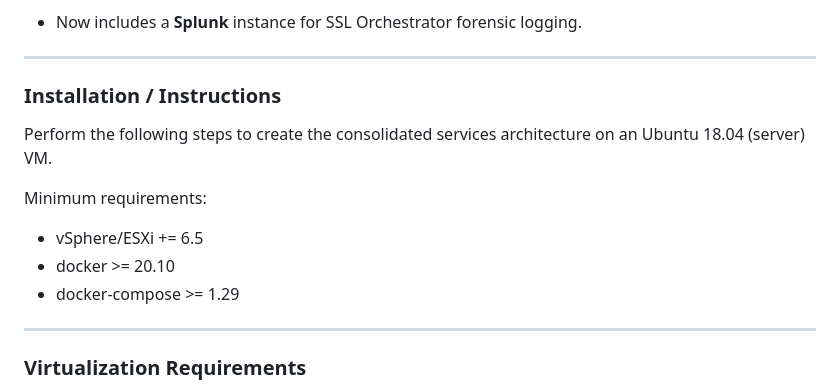
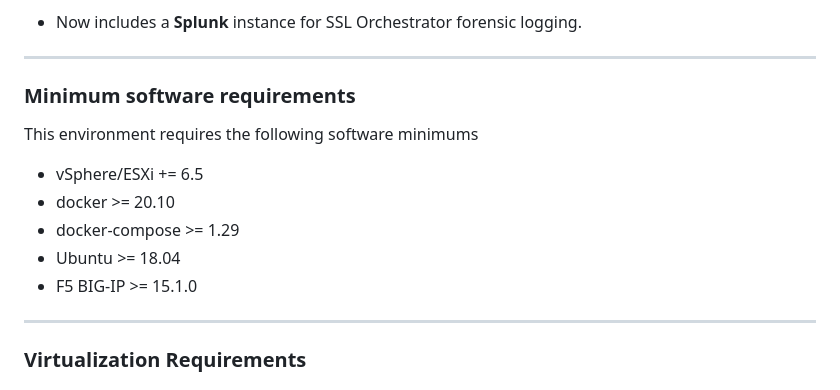
Before and after one commit to kevingstewart/sslo-consolidated-services, a Markdown page: esxi/README.md, the part around one of its changes. GitHub-like rendering.

```diff
--- a/esxi/README.md
+++ b/esxi/README.md
@@ -15,13 +15,14 @@ This Docker Compose configuration supports a **VMware vSphere ESXi** demo enviro
 
 -------------------
 
-### Installation / Instructions
-Perform the following steps to create the consolidated services architecture on an Ubuntu 18.04 (server) VM.
+### Minimum software requirements
+This environment requires the following software minimums
 
-Minimum requirements:
 - vSphere/ESXi += 6.5
 - docker >= 20.10
 - docker-compose >= 1.29
+- Ubuntu >= 18.04
+- F5 BIG-IP >= 15.1.0
 
 -------------------
 
```
Also changed, not shown: other parts of esxi/README.md (+3 -6 lines).
